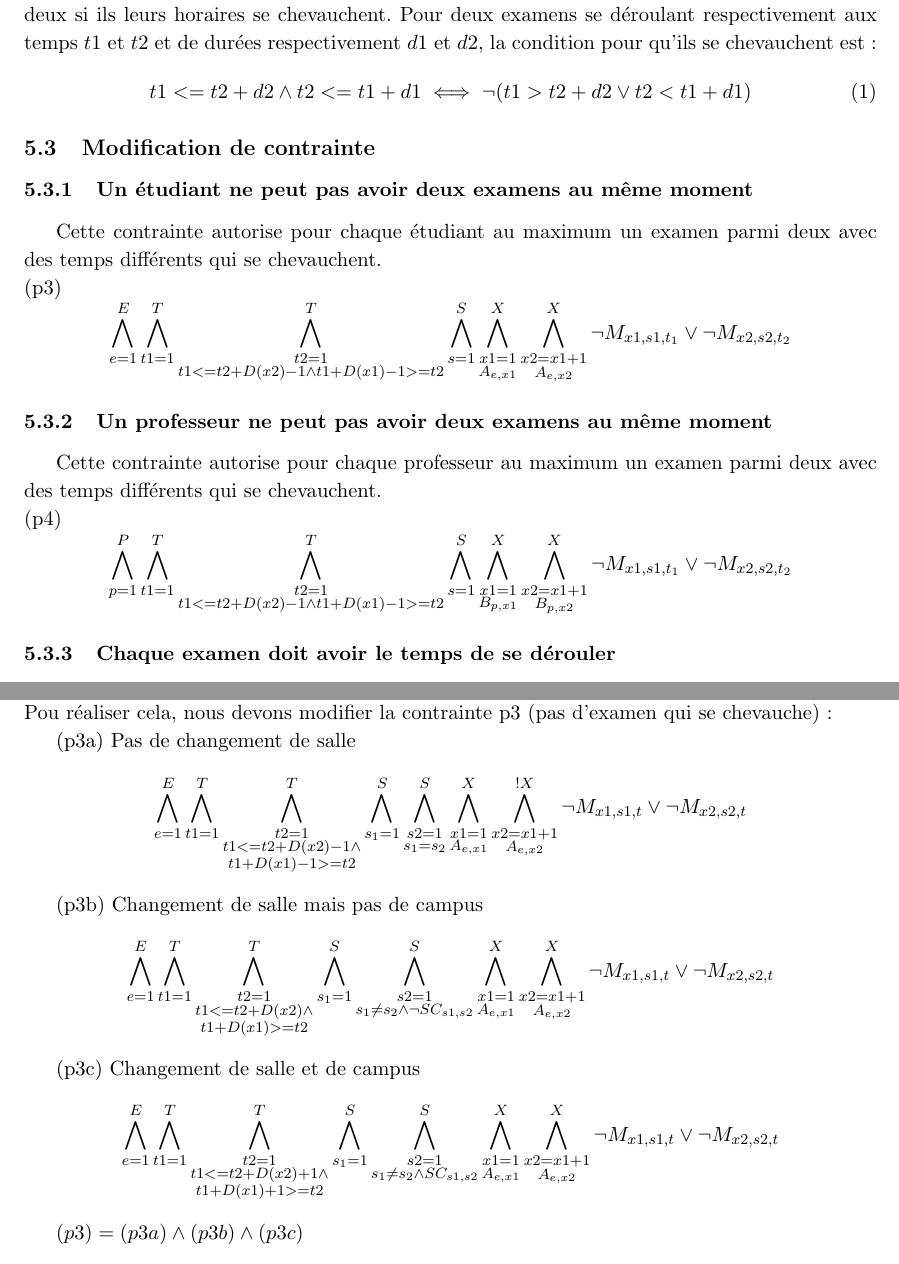
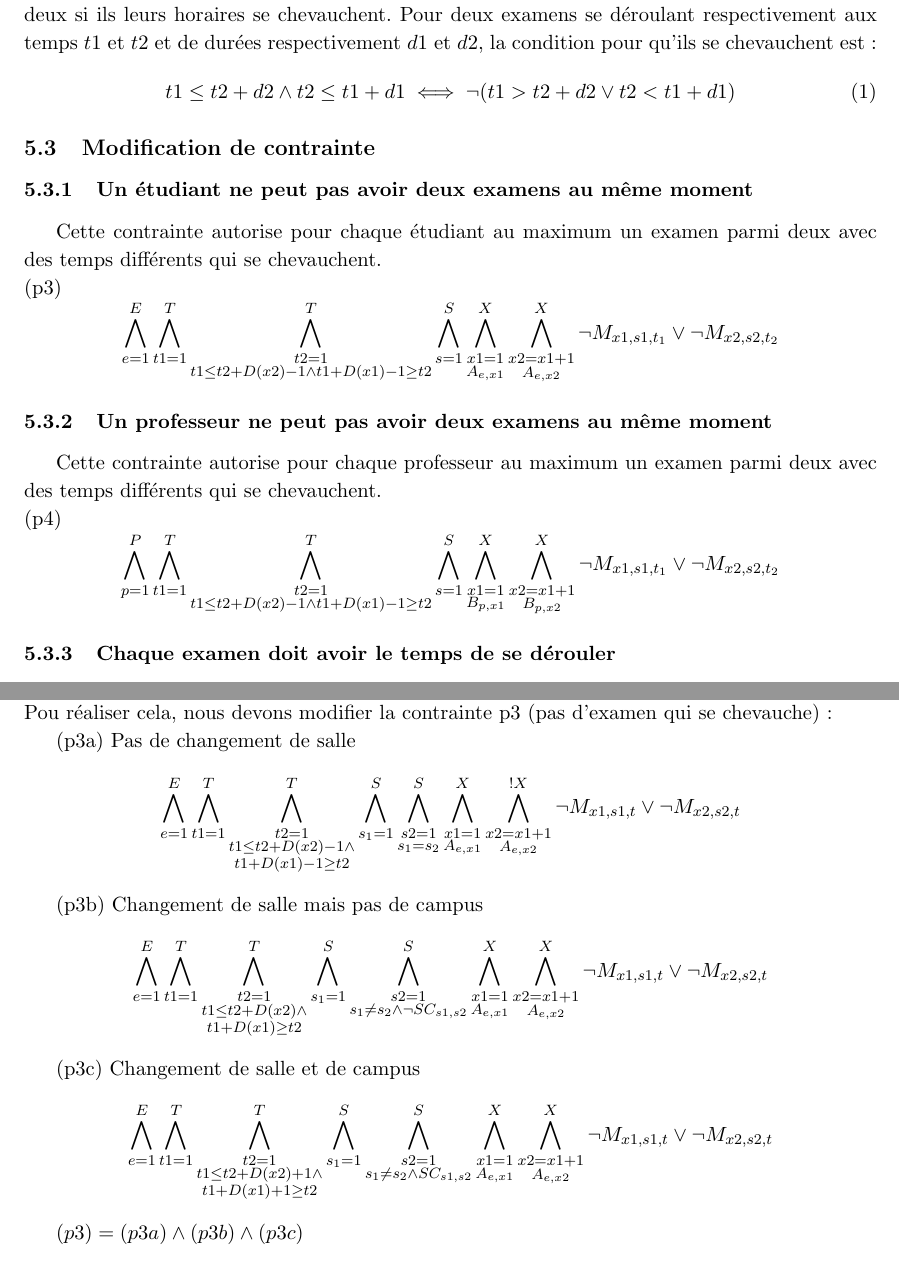
Before and after one commit to PierreGe/university-scheduling, a LaTeX document (rapport/rapport-infofond.tex): two parts of pages 9 and 14 of 15, joined at a grey line, cut so that both start at the same text. Compiled offline with pdfLaTeX.

Commit message:
[add] leq and geq

```diff
--- a/rapport/rapport-infofond.tex
+++ b/rapport/rapport-infofond.tex
@@ -309,7 +309,7 @@ Pour construire la formule en FNC, nous avons besoins de définir une nouvelle v
 A la question numéro 4, dans les contraintes, nous avons considéré que les examens durent une seule période de temps. Nous devons donc en modifier certaines pour prendre en compte le fait que un examen dure plusieurs périodes de temps.
 Le principe des deux contraintes qui suivent ainsi que de la nouvelle contrainte consiste à admettre au maximum un examen parmi deux si ils leurs horaires se chevauchent. Pour deux examens se déroulant respectivement aux temps $t1$ et $t2$ et de durées respectivement $d1$ et $d2$, la condition pour qu'ils se chevauchent est :
 \begin{align}
-t1 <= t2 + d2 \wedge t2 <= t1 + d1
+t1 \leq t2 + d2 \wedge t2 \leq t1 + d1
 \iff \neg (t1 > t2 + d2 \vee t2 < t1 + d1)
 \end{align}
 
@@ -319,14 +319,14 @@ t1 <= t2 + d2 \wedge t2 <= t1 + d1
 Cette contrainte autorise pour chaque étudiant au maximum un examen parmi deux avec des temps différents qui se chevauchent.\\
 (p3)
 \begin{displaymath}
-\bigwedge\limits_{e=1}^{E}\bigwedge\limits_{t1=1}^{T}\bigwedge\limits_{\substack{t2=1 \\ t1 <= t2 + D(x2)-1 \wedge t1 + D(x1)-1 >= t2}}^{T}\bigwedge\limits_{s=1}^{S}\bigwedge\limits_{\substack{x1=1 \\ A_{e,x1}}}^{X}\bigwedge\limits_{\substack{x2=x1+1 \\ A_{e,x2}}}^{X} \neg M_{x1, s1, t_{1}} \vee \neg M_{x2, s2, t_{2}}
+\bigwedge\limits_{e=1}^{E}\bigwedge\limits_{t1=1}^{T}\bigwedge\limits_{\substack{t2=1 \\ t1 \leq t2 + D(x2)-1 \wedge t1 + D(x1)-1 \geq t2}}^{T}\bigwedge\limits_{s=1}^{S}\bigwedge\limits_{\substack{x1=1 \\ A_{e,x1}}}^{X}\bigwedge\limits_{\substack{x2=x1+1 \\ A_{e,x2}}}^{X} \neg M_{x1, s1, t_{1}} \vee \neg M_{x2, s2, t_{2}}
 \end{displaymath}
 
 \subsubsection{Un professeur ne peut pas avoir deux examens au même moment}
 Cette contrainte autorise pour chaque professeur au maximum un examen parmi deux avec des temps différents qui se chevauchent.\\
 (p4)
 \begin{displaymath}
-\bigwedge\limits_{p=1}^{P}\bigwedge\limits_{t1=1}^{T}\bigwedge\limits_{\substack{t2=1 \\ t1 <= t2 + D(x2)-1 \wedge t1 + D(x1)-1 >= t2}}^{T}\bigwedge\limits_{s=1}^{S}\bigwedge\limits_{\substack{x1=1 \\ B_{p,x1}}}^{X}\bigwedge\limits_{\substack{x2=x1+1 \\ B_{p,x2}}}^{X} \neg M_{x1, s1, t_{1}} \vee \neg M_{x2, s2, t_{2}}
+\bigwedge\limits_{p=1}^{P}\bigwedge\limits_{t1=1}^{T}\bigwedge\limits_{\substack{t2=1 \\ t1 \leq t2 + D(x2)-1 \wedge t1 + D(x1)-1 \geq t2}}^{T}\bigwedge\limits_{s=1}^{S}\bigwedge\limits_{\substack{x1=1 \\ B_{p,x1}}}^{X}\bigwedge\limits_{\substack{x2=x1+1 \\ B_{p,x2}}}^{X} \neg M_{x1, s1, t_{1}} \vee \neg M_{x2, s2, t_{2}}
 \end{displaymath}
 
 \subsubsection{Chaque examen doit avoir le temps de se dérouler}
@@ -614,17 +614,17 @@ Pou réaliser cela, nous devons modifier la contrainte p3 (pas d'examen qui se c
 
 (p3a) Pas de changement de salle
 \begin{displaymath}
-\bigwedge\limits_{e=1}^{E}\bigwedge\limits_{t1=1}^{T}\bigwedge\limits_{\substack{t2=1 \\ t1 <= t2 + D(x2)-1 \wedge \\ t1 + D(x1)-1 >= t2}}^{T}\bigwedge\limits_{s_{1}=1}^{S}\bigwedge\limits_{\substack{s2=1 \\ s_{1} = s_{2}}}^{S}\bigwedge\limits_{\substack{x1=1 \\ A_{e,x1}}}^{X}\bigwedge\limits_{\substack{x2=x1+1 \\ A_{e,x2}}}^{!X} \neg M_{x1, s1, t} \vee \neg M_{x2, s2, t}
+\bigwedge\limits_{e=1}^{E}\bigwedge\limits_{t1=1}^{T}\bigwedge\limits_{\substack{t2=1 \\ t1 \leq t2 + D(x2)-1 \wedge \\ t1 + D(x1)-1 \geq t2}}^{T}\bigwedge\limits_{s_{1}=1}^{S}\bigwedge\limits_{\substack{s2=1 \\ s_{1} = s_{2}}}^{S}\bigwedge\limits_{\substack{x1=1 \\ A_{e,x1}}}^{X}\bigwedge\limits_{\substack{x2=x1+1 \\ A_{e,x2}}}^{!X} \neg M_{x1, s1, t} \vee \neg M_{x2, s2, t}
 \end{displaymath}
 
 (p3b) Changement de salle mais pas de campus
 \begin{displaymath}
-\bigwedge\limits_{e=1}^{E}\bigwedge\limits_{t1=1}^{T}\bigwedge\limits_{\substack{t2=1 \\ t1 <= t2 + D(x2) \wedge \\ t1 + D(x1) >= t2}}^{T}\bigwedge\limits_{s_{1}=1}^{S}\bigwedge\limits_{\substack{s2=1 \\ s_{1} \neq s_{2} \wedge \neg SC_{s1,s2} }}^{S}\bigwedge\limits_{\substack{x1=1 \\ A_{e,x1}}}^{X}\bigwedge\limits_{\substack{x2=x1+1 \\ A_{e,x2}}}^{X} \neg M_{x1, s1, t} \vee \neg M_{x2, s2, t}
+\bigwedge\limits_{e=1}^{E}\bigwedge\limits_{t1=1}^{T}\bigwedge\limits_{\substack{t2=1 \\ t1 \leq t2 + D(x2) \wedge \\ t1 + D(x1) \geq t2}}^{T}\bigwedge\limits_{s_{1}=1}^{S}\bigwedge\limits_{\substack{s2=1 \\ s_{1} \neq s_{2} \wedge \neg SC_{s1,s2} }}^{S}\bigwedge\limits_{\substack{x1=1 \\ A_{e,x1}}}^{X}\bigwedge\limits_{\substack{x2=x1+1 \\ A_{e,x2}}}^{X} \neg M_{x1, s1, t} \vee \neg M_{x2, s2, t}
 \end{displaymath}
 
 (p3c) Changement de salle et de campus
 \begin{displaymath}
-\bigwedge\limits_{e=1}^{E}\bigwedge\limits_{t1=1}^{T}\bigwedge\limits_{\substack{t2=1 \\ t1 <= t2 + D(x2) +1 \wedge \\ t1 + D(x1) +1 >= t2}}^{T}\bigwedge\limits_{s_{1}=1}^{S}\bigwedge\limits_{\substack{s2=1 \\ s_{1} \neq s_{2} \wedge SC_{s1,s2}}}^{S}\bigwedge\limits_{\substack{x1=1 \\ A_{e,x1}}}^{X}\bigwedge\limits_{\substack{x2=x1+1 \\ A_{e,x2}}}^{X} \neg M_{x1, s1, t} \vee \neg M_{x2, s2, t}
+\bigwedge\limits_{e=1}^{E}\bigwedge\limits_{t1=1}^{T}\bigwedge\limits_{\substack{t2=1 \\ t1 \leq t2 + D(x2) +1 \wedge \\ t1 + D(x1) +1 \geq t2}}^{T}\bigwedge\limits_{s_{1}=1}^{S}\bigwedge\limits_{\substack{s2=1 \\ s_{1} \neq s_{2} \wedge SC_{s1,s2}}}^{S}\bigwedge\limits_{\substack{x1=1 \\ A_{e,x1}}}^{X}\bigwedge\limits_{\substack{x2=x1+1 \\ A_{e,x2}}}^{X} \neg M_{x1, s1, t} \vee \neg M_{x2, s2, t}
 \end{displaymath}
 
 
```
Also changed, not shown: rapport/rapport-infofond.tex (4 more changed lines).
